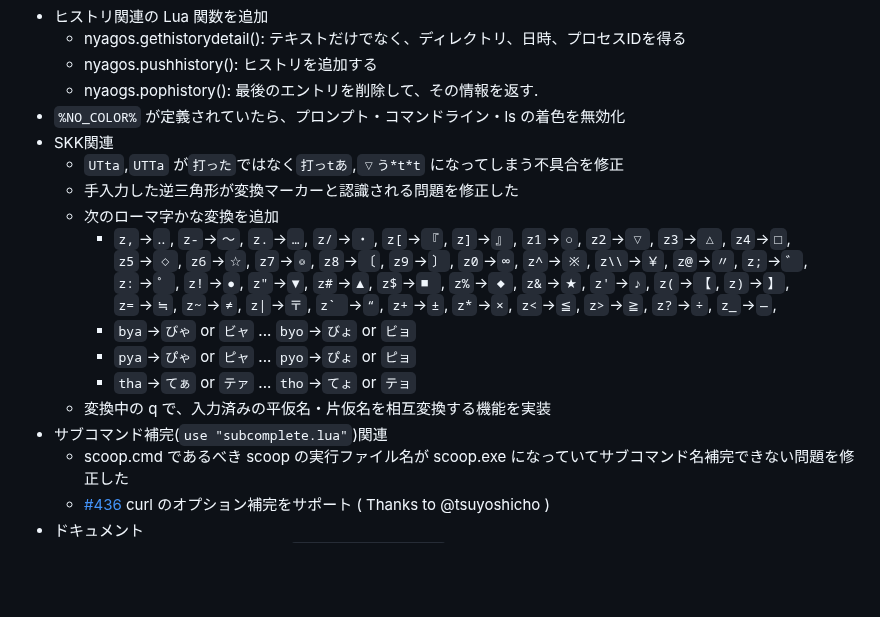
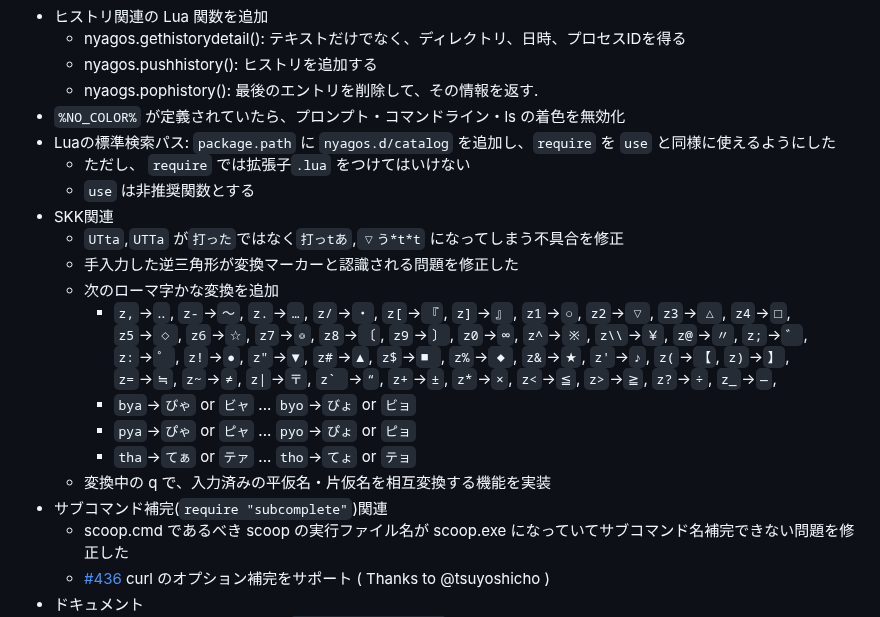
Before and after one commit to nyaosorg/nyagos, a Markdown page: docs/release_note_ja.md, the part around the change. Rendered like a GitHub page; blank space fills up the shorter version.

Commit message:
docs/release_note*.md: wrote about package.path

```diff
--- a/docs/release_note_ja.md
+++ b/docs/release_note_ja.md
@@ -7,6 +7,9 @@
     * nyagos.pushhistory(): ヒストリを追加する
     * nyaogs.pophistory(): 最後のエントリを削除して、その情報を返す.
 * `%NO_COLOR%` が定義されていたら、プロンプト・コマンドライン・ls の着色を無効化
+* Luaの標準検索パス: `package.path` に `nyagos.d/catalog` を追加し、`require` を `use` と同様に使えるようにした
+    - ただし、 `require` では拡張子`.lua` をつけてはいけない
+    - `use` は非推奨関数とする
 * SKK関連
     * `UTta`,`UTTa` が`打った`ではなく`打っtあ`,`▽う*t*t` になってしまう不具合を修正
     * 手入力した逆三角形が変換マーカーと認識される問題を修正した
@@ -23,7 +26,7 @@
         * `pya`→`ぴゃ` or `ピャ` ... `pyo`→`ぴょ` or `ピョ`
         * `tha`→`てぁ` or `テァ` ... `tho`→`てょ` or `テョ`
     * 変換中の q で、入力済みの平仮名・片仮名を相互変換する機能を実装
-* サブコマンド補完(`use "subcomplete.lua"`)関連
+* サブコマンド補完(`require "subcomplete"`)関連
     * scoop.cmd であるべき scoop の実行ファイル名が scoop.exe になっていてサブコマンド名補完できない問題を修正した
     * [#436] curl のオプション補完をサポート ( Thanks to @tsuyoshicho )
 * ドキュメント
```
Also changed, not shown: docs/release_note_en.md (+4 -1 lines).
